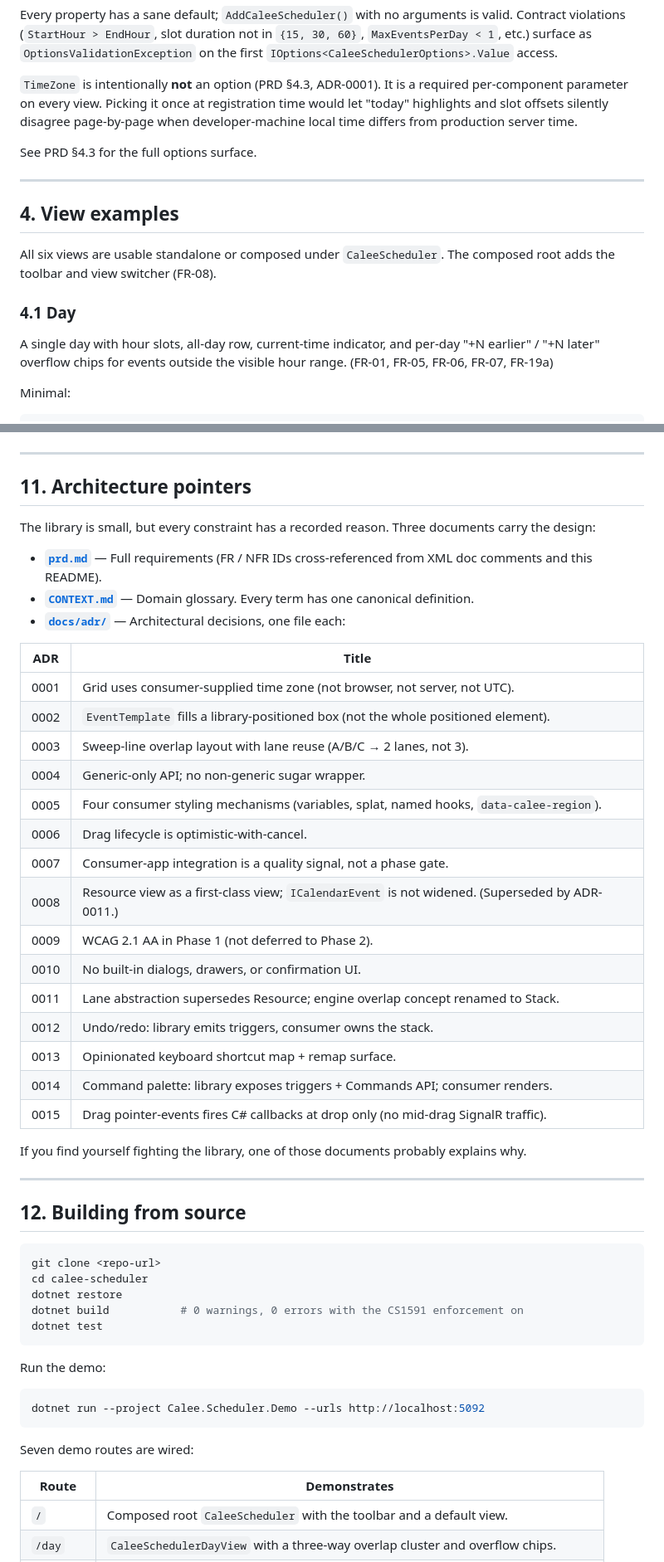
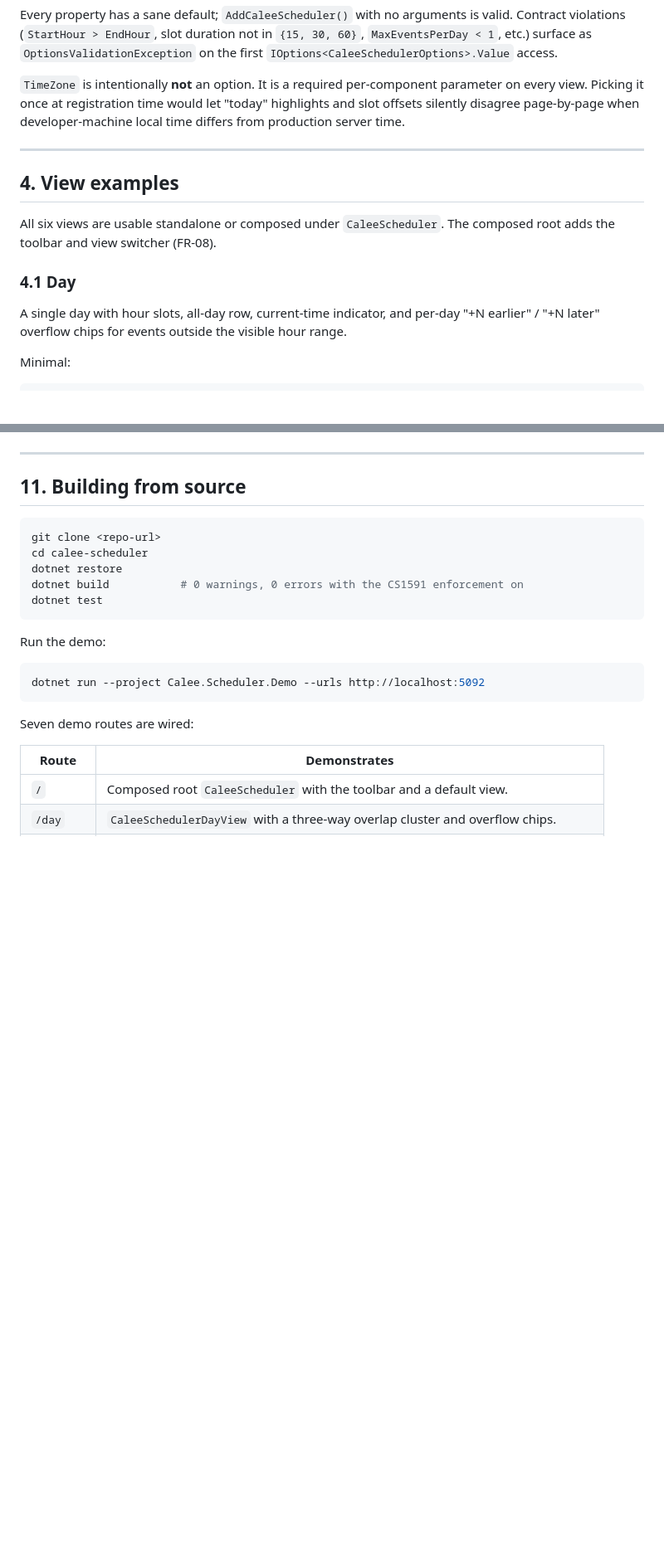
Before and after one commit to dannydel/calee-scheduler, a Markdown page: README.md, 2 parts joined by grey strips. Shown at 83% size. GitHub-like rendering; blank space fills up the shorter version.

````diff
--- a/README.md
+++ b/README.md
@@ -118,9 +116,7 @@ builder.Services.AddCaleeScheduler(options =>
 
 Every property has a sane default; `AddCaleeScheduler()` with no arguments is valid. Contract violations (`StartHour > EndHour`, slot duration not in `{15, 30, 60}`, `MaxEventsPerDay < 1`, etc.) surface as `OptionsValidationException` on the first `IOptions<CaleeSchedulerOptions>.Value` access.
 
-`TimeZone` is intentionally **not** an option (PRD §4.3, ADR-0001). It is a required per-component parameter on every view. Picking it once at registration time would let "today" highlights and slot offsets silently disagree page-by-page when developer-machine local time differs from production server time.
-
-See PRD §4.3 for the full options surface.
+`TimeZone` is intentionally **not** an option. It is a required per-component parameter on every view. Picking it once at registration time would let "today" highlights and slot offsets silently disagree page-by-page when developer-machine local time differs from production server time.
 
 ---
 
@@ -130,7 +126,7 @@ All six views are usable standalone or composed under `CaleeScheduler`. The comp
 
 ### 4.1 Day
 
-A single day with hour slots, all-day row, current-time indicator, and per-day "+N earlier" / "+N later" overflow chips for events outside the visible hour range. (FR-01, FR-05, FR-06, FR-07, FR-19a)
+A single day with hour slots, all-day row, current-time indicator, and per-day "+N earlier" / "+N later" overflow chips for events outside the visible hour range.
 
 Minimal:
 
@@ -684,37 +674,7 @@ The demo app's `EventEditorDialog`, `EventActionPopover`, `CommandPaletteDialog`
 
 ---
 
-## 11. Architecture pointers
-
-The library is small, but every constraint has a recorded reason. Three documents carry the design:
-
-- **[`prd.md`](prd.md)** — Full requirements (FR / NFR IDs cross-referenced from XML doc comments and this README).
-- **[`CONTEXT.md`](CONTEXT.md)** — Domain glossary. Every term has one canonical definition.
-- **[`docs/adr/`](docs/adr/)** — Architectural decisions, one file each:
-
-| ADR  | Title                                                                                  |
-| ---- | -------------------------------------------------------------------------------------- |
-| 0001 | Grid uses consumer-supplied time zone (not browser, not server, not UTC).              |
-| 0002 | `EventTemplate` fills a library-positioned box (not the whole positioned element).     |
-| 0003 | Sweep-line overlap layout with lane reuse (A/B/C → 2 lanes, not 3).                    |
-| 0004 | Generic-only API; no non-generic sugar wrapper.                                        |
-| 0005 | Four consumer styling mechanisms (variables, splat, named hooks, `data-calee-region`). |
-| 0006 | Drag lifecycle is optimistic-with-cancel.                                              |
-| 0007 | Consumer-app integration is a quality signal, not a phase gate.                        |
-| 0008 | Resource view as a first-class view; `ICalendarEvent` is not widened. (Superseded by ADR-0011.) |
-| 0009 | WCAG 2.1 AA in Phase 1 (not deferred to Phase 2).                                      |
-| 0010 | No built-in dialogs, drawers, or confirmation UI.                                      |
-| 0011 | Lane abstraction supersedes Resource; engine overlap concept renamed to Stack.         |
-| 0012 | Undo/redo: library emits triggers, consumer owns the stack.                            |
-| 0013 | Opinionated keyboard shortcut map + remap surface.                                     |
-| 0014 | Command palette: library exposes triggers + Commands API; consumer renders.            |
-| 0015 | Drag pointer-events fires C# callbacks at drop only (no mid-drag SignalR traffic).     |
-
-If you find yourself fighting the library, one of those documents probably explains why.
-
----
-
-## 12. Building from source
+## 11. Building from source
 
 ```bash
 git clone <repo-url>
````
Also changed, not shown: other parts of README.md (+24 -32 lines).
